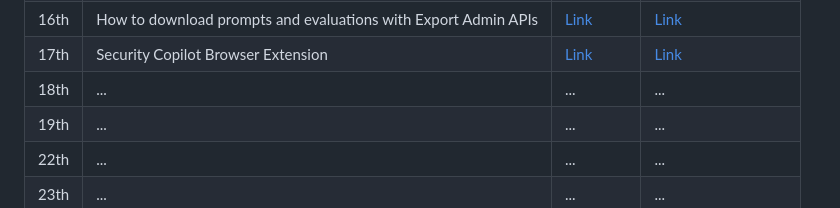
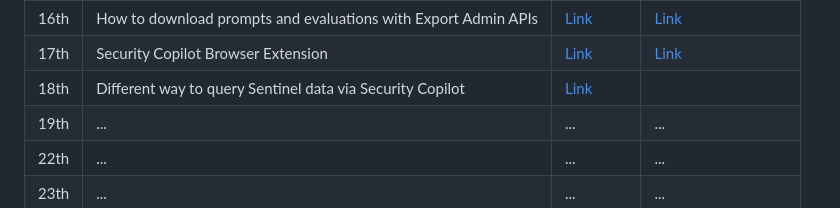
Before and after one commit to mariocuomo/Security-Copilot-Countdown-Calendar-2025, a Markdown page: README.md, the part around the change. Drawn GitHub-style.

```diff
--- a/README.md
+++ b/README.md
@@ -46,7 +46,7 @@ Whether you’re looking to boost your expertise or simply enjoy the countdown t
 | 15th | Best Practices for Plugins Creation | [Link](https://www.linkedin.com/pulse/15-best-practices-plugins-creation-mario-cuomo-bdiif/?trackingId=HRwFcmBXu7QZbxCvn5eIEQ%3D%3D) |  |
 | 16th | How to download prompts and evaluations with Export Admin APIs | [Link](https://www.linkedin.com/pulse/16-how-download-prompts-evaluations-export-admin-apis-mario-cuomo-qmkhe/) | [Link](https://github.com/mariocuomo/Security-Copilot/tree/main/Security%20Copilot%20APIs/ExportAdminAPI) |
 | 17th | Security Copilot Browser Extension | [Link](https://www.linkedin.com/pulse/17-security-copilot-browser-extension-mario-cuomo-hdyxe/?trackingId=yPYNwUBUW8KHruJSstANCg%3D%3D) | [Link](https://github.com/mariocuomo/Security-Copilot-Countdown-Calendar-2025/tree/main/src/17%20-%20browser%20extension) |
-| 18th | ... | ... | ... |
+| 18th | Different way to query Sentinel data via Security Copilot | [Link](https://www.linkedin.com/pulse/18-different-way-query-sentinel-data-via-security-copilot-cuomo-feo9e/) |  |
 | 19th | ... | ... | ... |
 | 22th | ... | ... | ... |
 | 23th | ... | ... | ... |
```
